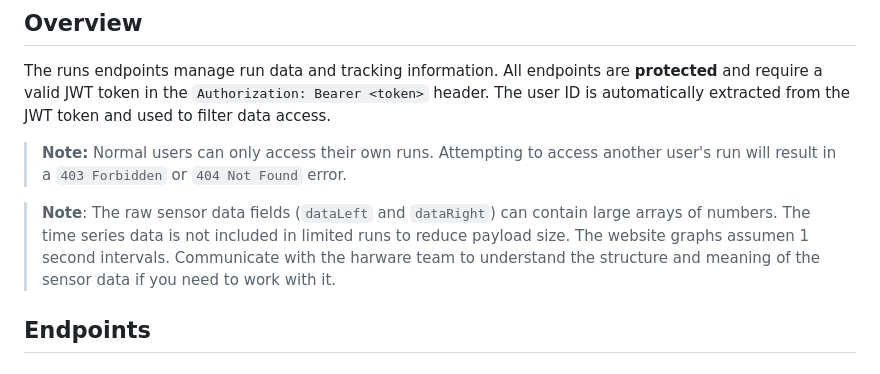
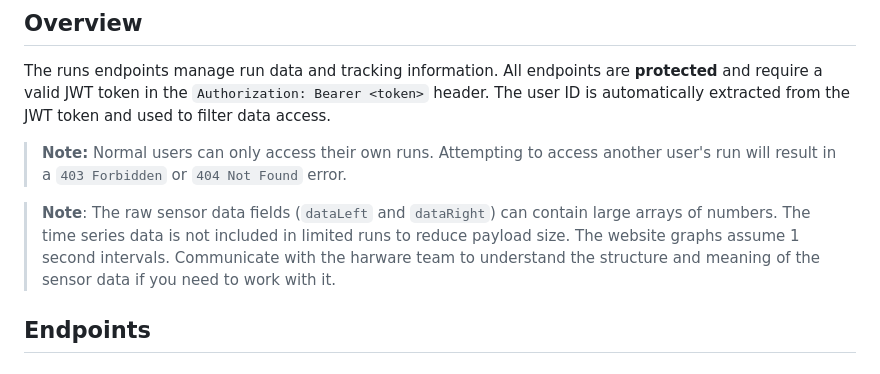
Before and after one commit to CPE-Walker-Capstone-25-26/Web-Server, a Markdown page: docs/api/runs.md, the part around the change. Rendered like a GitHub page.

```diff
--- a/docs/api/runs.md
+++ b/docs/api/runs.md
@@ -6,7 +6,7 @@ The runs endpoints manage run data and tracking information. All endpoints are *
 
 > **Note:** Normal users can only access their own runs. Attempting to access another user's run will result in a `403 Forbidden` or `404 Not Found` error.
 
-> **Note**: The raw sensor data fields (`dataLeft` and `dataRight`) can contain large arrays of numbers. The time series data is not included in limited runs to reduce payload size. The website graphs assumen 1 second intervals. Communicate with the harware team to understand the structure and meaning of the sensor data if you need to work with it.
+> **Note**: The raw sensor data fields (`dataLeft` and `dataRight`) can contain large arrays of numbers. The time series data is not included in limited runs to reduce payload size. The website graphs assume 1 second intervals. Communicate with the harware team to understand the structure and meaning of the sensor data if you need to work with it.
 
 ## Endpoints
 
```
Also changed, not shown: README.md (+11 -1 lines).
